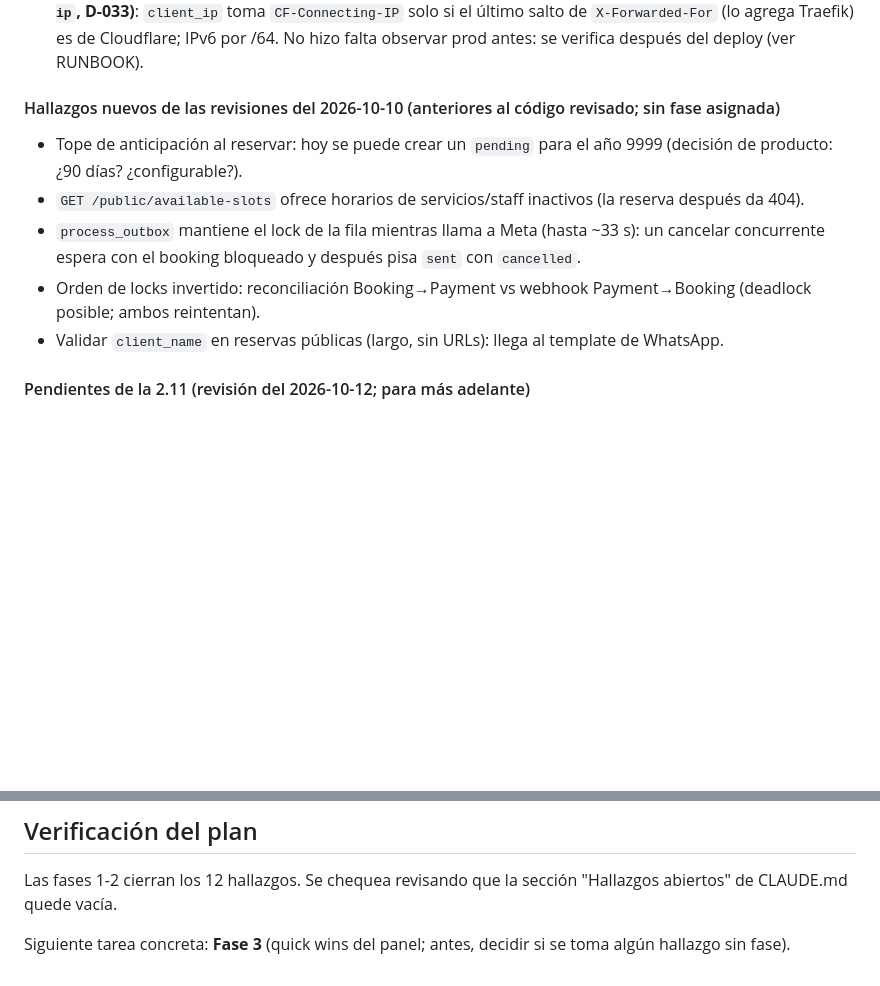
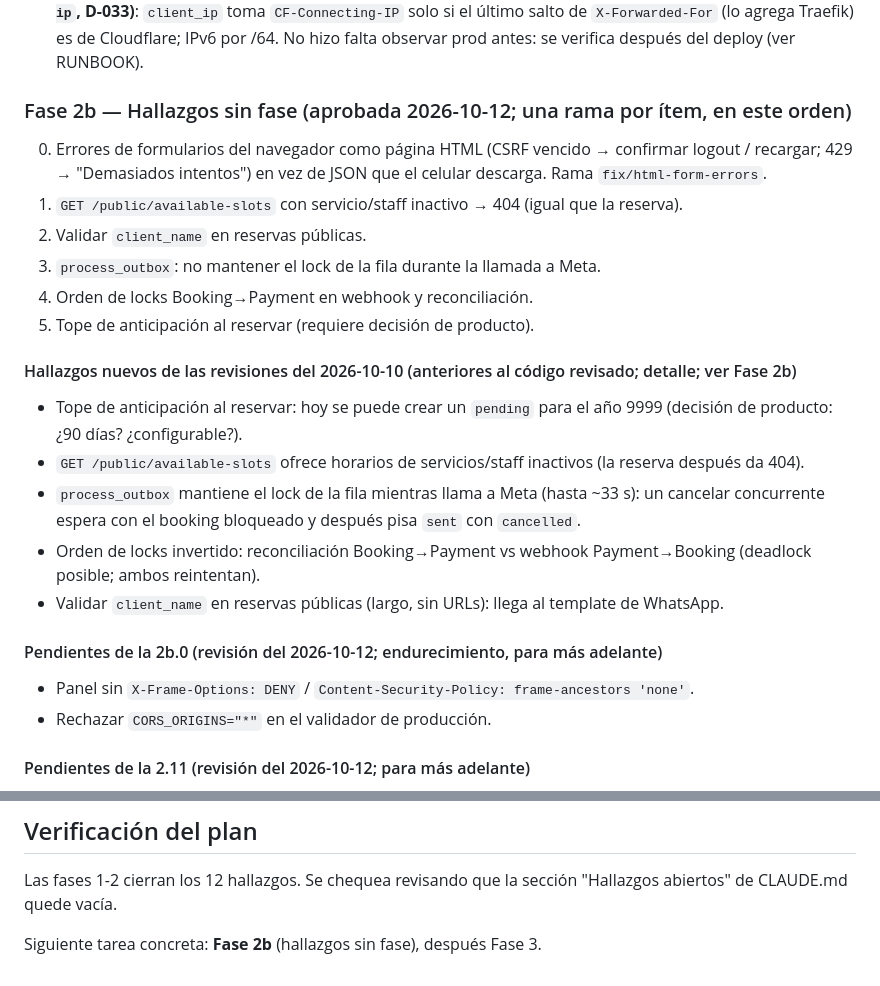
Before and after one commit to JulianAltamirano192/Juturno, a Markdown page: ROADMAP.md, 2 parts joined by grey strips. GitHub-like rendering; blank space fills up the shorter version.

Commit message:
docs: document HTML form errors and add phase 2b to the roadmap

```diff
--- a/ROADMAP.md
+++ b/ROADMAP.md
@@ -48,12 +48,24 @@ Ya verifiqué contra el código los hallazgos 2, 3, 4, 5, 7, 8 y 9 (se confirman
 10. ~~#11 resto: reembolso/contracargo, booking inexistente en el webhook, `Decimal` en `create_mp_preference`.~~ **Hecho (rama `fix/mp-webhook-refunds-and-orphans`)**: reembolso total o contracargo cancela el turno que no empezó (decisión de Julián); `BOOKING_NOT_FOUND` sin insertar el pago; un `approved` viejo no pisa un reembolso.
 11. ~~Rate limit por IP real del cliente detrás del proxy (Cloudflare + Traefik).~~ **Hecho (rama `fix/rate-limit-real-ip`, D-033)**: `client_ip` toma `CF-Connecting-IP` solo si el último salto de `X-Forwarded-For` (lo agrega Traefik) es de Cloudflare; IPv6 por /64. No hizo falta observar prod antes: se verifica después del deploy (ver RUNBOOK).
 
-#### Hallazgos nuevos de las revisiones del 2026-10-10 (anteriores al código revisado; sin fase asignada)
+### Fase 2b — Hallazgos sin fase (aprobada 2026-10-12; una rama por ítem, en este orden)
+0. Errores de formularios del navegador como página HTML (CSRF vencido → confirmar logout / recargar; 429 → "Demasiados intentos") en vez de JSON que el celular descarga. Rama `fix/html-form-errors`.
+1. `GET /public/available-slots` con servicio/staff inactivo → 404 (igual que la reserva).
+2. Validar `client_name` en reservas públicas.
+3. `process_outbox`: no mantener el lock de la fila durante la llamada a Meta.
+4. Orden de locks Booking→Payment en webhook y reconciliación.
+5. Tope de anticipación al reservar (requiere decisión de producto).
+
+#### Hallazgos nuevos de las revisiones del 2026-10-10 (anteriores al código revisado; detalle; ver Fase 2b)
 - Tope de anticipación al reservar: hoy se puede crear un `pending` para el año 9999 (decisión de producto: ¿90 días? ¿configurable?).
 - `GET /public/available-slots` ofrece horarios de servicios/staff inactivos (la reserva después da 404).
 - `process_outbox` mantiene el lock de la fila mientras llama a Meta (hasta ~33 s): un cancelar concurrente espera con el booking bloqueado y después pisa `sent` con `cancelled`.
 - Orden de locks invertido: reconciliación Booking→Payment vs webhook Payment→Booking (deadlock posible; ambos reintentan).
 - Validar `client_name` en reservas públicas (largo, sin URLs): llega al template de WhatsApp.
+
+#### Pendientes de la 2b.0 (revisión del 2026-10-12; endurecimiento, para más adelante)
+- Panel sin `X-Frame-Options: DENY` / `Content-Security-Policy: frame-ancestors 'none'`.
+- Rechazar `CORS_ORIGINS="*"` en el validador de producción.
 
 #### Pendientes de la 2.11 (revisión del 2026-10-12; para más adelante)
 - Verificar después del deploy: más de 10 logins fallidos desde el celular (datos móviles) dan 429 ahí y otra red sigue entrando.
@@ -130,4 +142,4 @@ Rama → test que falla → fix → `./scripts/test.sh` + `ruff check app/ tests
 
 Las fases 1-2 cierran los 12 hallazgos. Se chequea revisando que la sección "Hallazgos abiertos" de CLAUDE.md quede vacía.
 
-Siguiente tarea concreta: **Fase 3** (quick wins del panel; antes, decidir si se toma algún hallazgo sin fase).
+Siguiente tarea concreta: **Fase 2b** (hallazgos sin fase), después Fase 3.
```
Also changed, not shown: ARCHITECTURE.md (+1 -1 lines).
